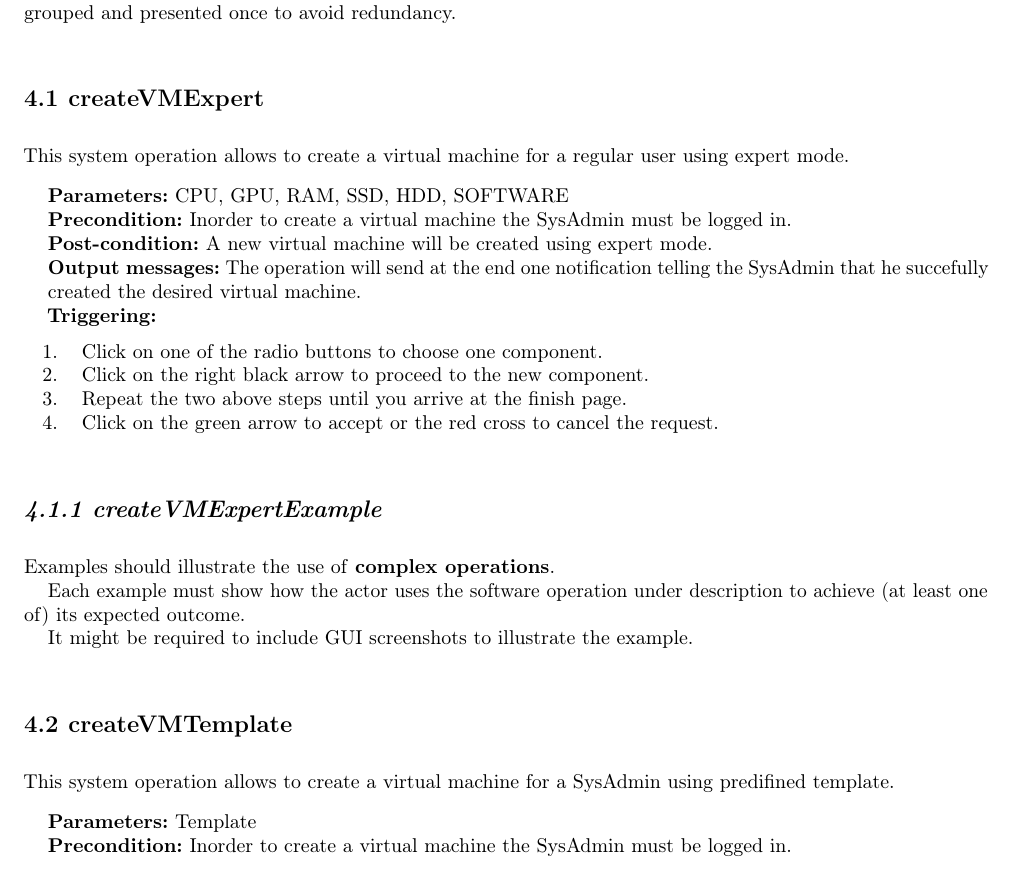
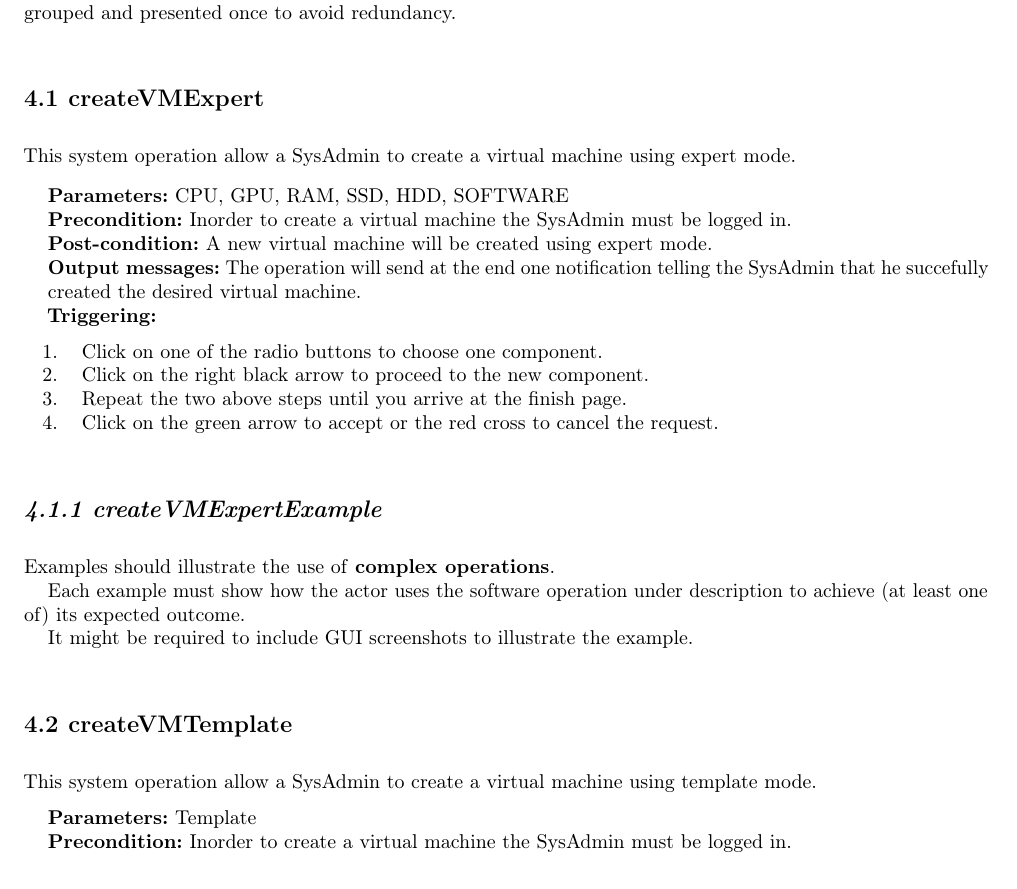
Before and after one commit to 0160763021/UL-BINFO-SEP-2017-g03, a LaTeX thesis (lu.uni.lassy.excalibur.group03.usermanual.report/user-manual.tex, which reads lu.uni.lassy.excalibur.group03.usermanual.report/doc/software-operations/software-operations.tex): part of page 25 of 33, cut so that both start at the same text. Compiled offline with pdfLaTeX; a LaTeX package or settings file that is missing is left out.

Commit message:
corrected mistakes

```diff
--- a/lu.uni.lassy.excalibur.group03.usermanual.report/doc/software-operations/software-operations.tex
+++ b/lu.uni.lassy.excalibur.group03.usermanual.report/doc/software-operations/software-operations.tex
@@ -12,8 +12,8 @@ operations to several actors may be grouped and presented once to avoid redundan
 
 \section{createVMExpert}
 \label{operation:createVMExpert}
-This system operation allows to create a virtual machine for a regular user
-using expert mode.
+This system operation allow a SysAdmin to create a virtual machine using expert
+mode.
 
 \begin{description}
 
@@ -54,9 +54,8 @@ It might be required to include GUI screenshots to illustrate the example.
 
 \section{createVMTemplate}
 \label{operation:createVMTemplate}
-This system operation allows to create a virtual machine for a SysAdmin
-using predifined template.
-
+This system operation allow a SysAdmin to create a virtual machine using
+template mode.
 \begin{description}
 
 \item \textbf{Parameters:} Template
```
Also changed, not shown: lu.uni.lassy.excalibur.group03.usermanual.report/doc/software-operations/software-operations.tex (2 more changed lines).
